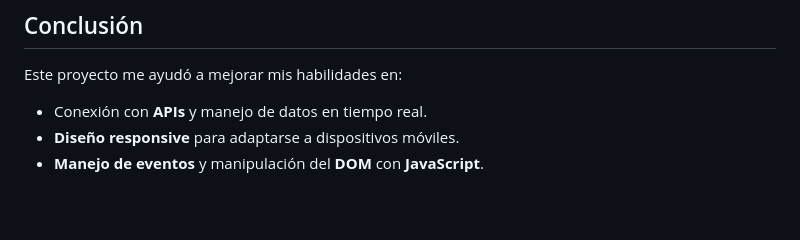
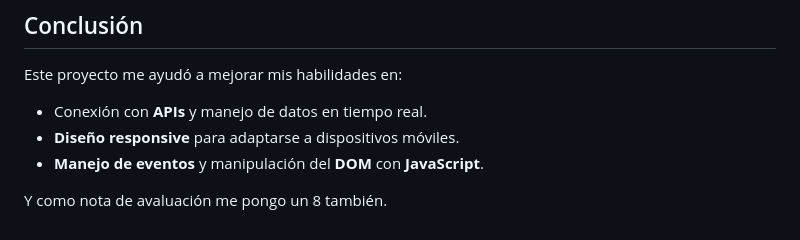
Before and after one commit to JavMB/SpainITJobFinder, a Markdown page: reflexion.md, the part around the change. GitHub-like rendering; blank space fills up the shorter version.

```diff
--- a/reflexion.md
+++ b/reflexion.md
@@ -46,3 +46,5 @@ Este proyecto me ayudó a mejorar mis habilidades en:
 - Conexión con **APIs** y manejo de datos en tiempo real.
 - **Diseño responsive** para adaptarse a dispositivos móviles.
 - **Manejo de eventos** y manipulación del **DOM** con **JavaScript**.
+
+Y como nota de avaluación me pongo un 8 también.
```
